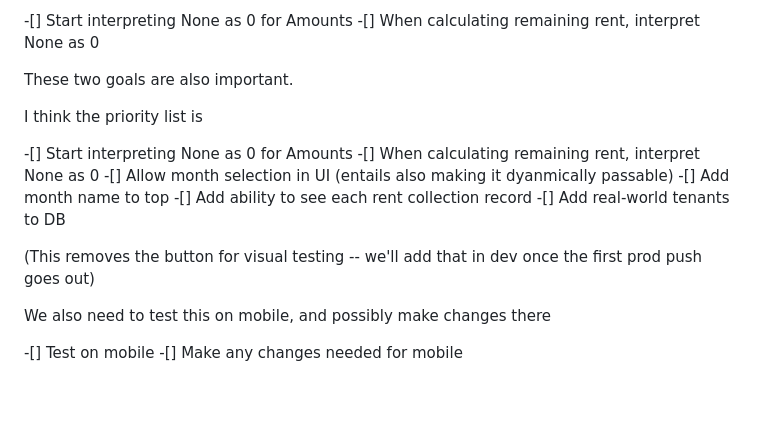
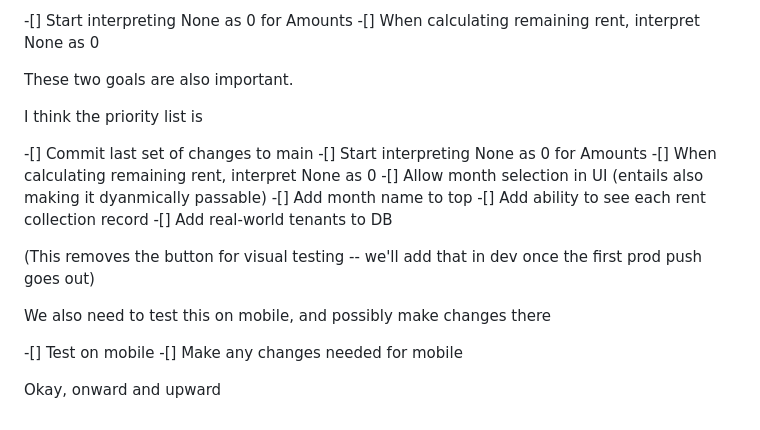
Before and after one commit to Haeilifax/rent_app, a Markdown page: lab_notebook.md, the part around the change. Rendered like a GitHub page; blank space fills up the shorter version.

Commit message:
Lab Notes

```diff
--- a/lab_notebook.md
+++ b/lab_notebook.md
@@ -1355,6 +1355,7 @@ These two goals are also important.
 
 I think the priority list is
 
+-[] Commit last set of changes to main
 -[] Start interpreting None as 0 for Amounts
 -[] When calculating remaining rent, interpret None as 0
 -[] Allow month selection in UI (entails also making it dyanmically passable)
@@ -1368,3 +1369,5 @@ We also need to test this on mobile, and possibly make changes there
 
 -[] Test on mobile
 -[] Make any changes needed for mobile
+
+Okay, onward and upward
```
